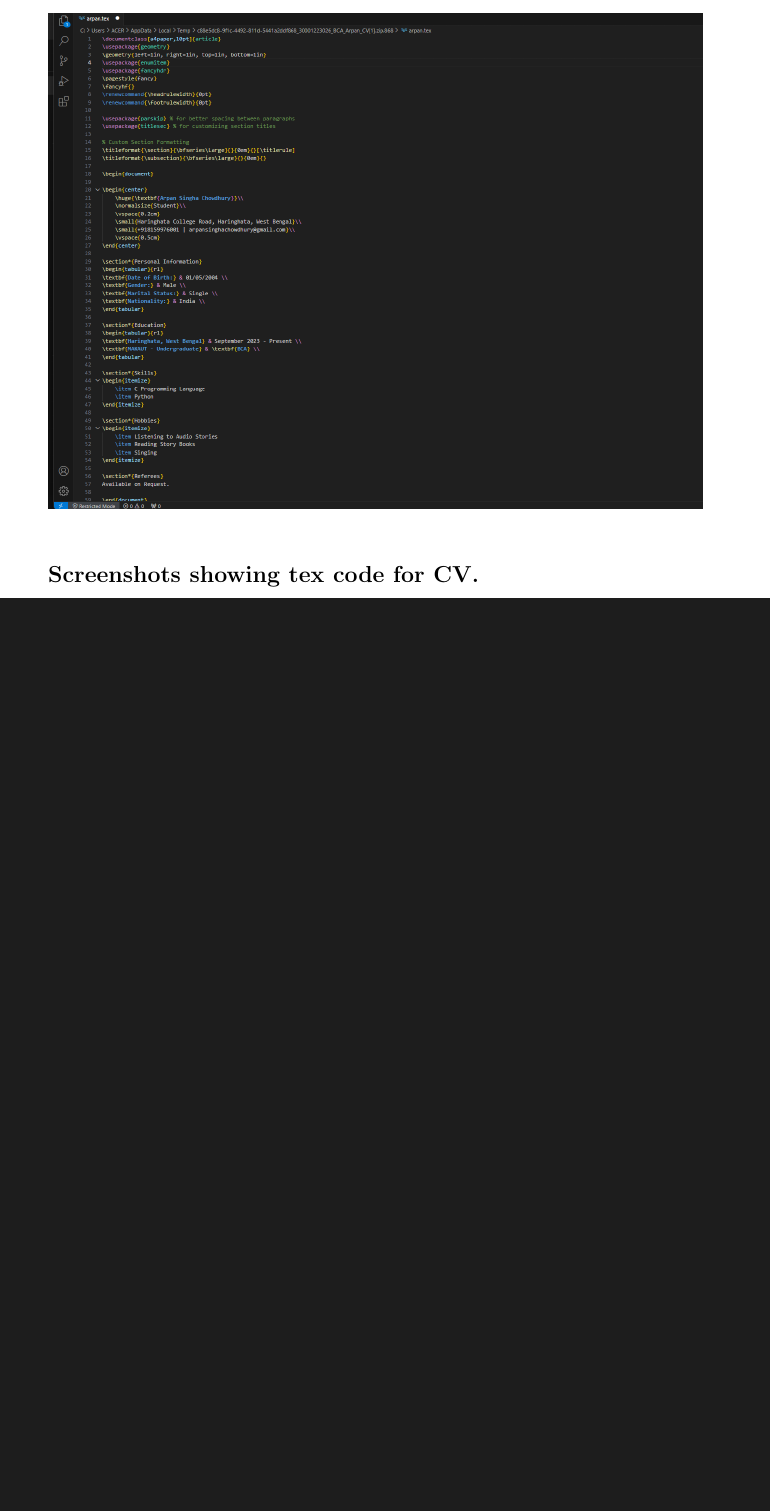
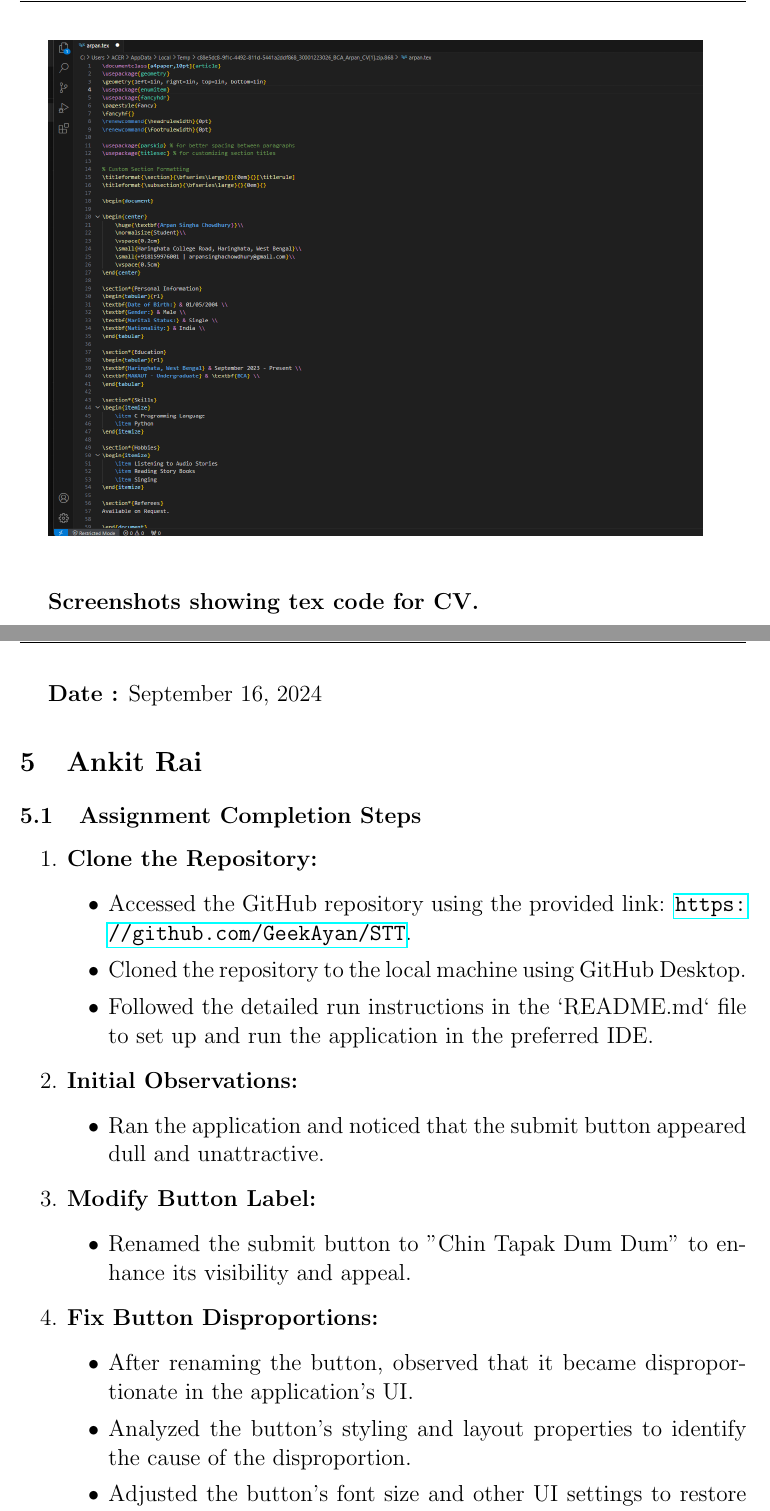
Before and after one commit to codeAtSin/group-6-final, a LaTeX document (main.tex): part of page 10 of 10 before the commit and two parts of pages 10 and 11 of 12 after it, the two joined at a grey line, cut so that both start at the same text, the shorter picture padded with empty space. Compiled offline with pdfLaTeX.

Commit message:
Add Lab Entry

```diff
--- a/main.tex
+++ b/main.tex
@@ -230,3 +230,31 @@ Below is the algorithm I followed to create a basic calculator in C:
 \large\textbf{Screenshots showing tex code for CV.}
 \vspace{0.3in}
 \newpage
+{\textbf{Date :} \today}
+\section{Ankit Rai}
+\subsection{Assignment Completion Steps}
+
+\begin{enumerate}
+    \item \textbf{Clone the Repository:}
+    \begin{itemize}
+        \item Accessed the GitHub repository using the provided link: \url{https://github.com/GeekAyan/STT}.
+        \item Cloned the repository to the local machine using GitHub Desktop.
+        \item Followed the detailed run instructions in the `README.md` file to set up and run the application in the preferred IDE.
+    \end{itemize}
+
+    \item \textbf{Initial Observations:}
+    \begin{itemize}
+        \item Ran the application and noticed that the submit button appeared dull and unattractive.
+    \end{itemize}
+
+    \item \textbf{Modify Button Label:}
+    \begin{itemize}
+        \item Renamed the submit button to "Chin Tapak Dum Dum" to enhance its visibility and appeal.
+    \end{itemize}
+
+    \item \textbf{Fix Button Disproportions:}
+    \begin{itemize}
+        \item After renaming the button, observed that it became disproportionate in the application’s UI.
+        \item Analyzed the button’s styling and layout properties to identify the cause of the disproportion.
+        \item Adjusted the button’s font size and other UI settings to restore proportion and maintain a consistent appearance.
+    \end{itemize}
@@ -232,0 +273 @@ Below is the algorithm I followed to create a basic calculator in C:
+    \end{itemize}
```
Also changed, not shown: ankit.png (added), main.tex (21 more changed lines).
